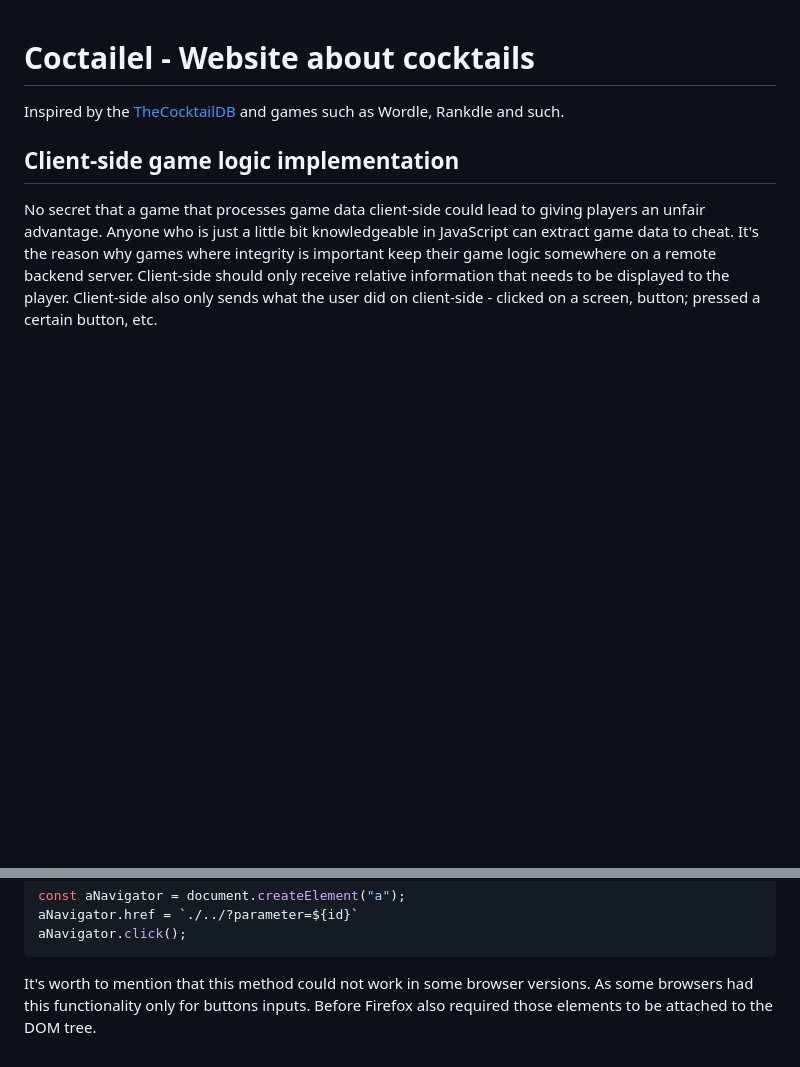
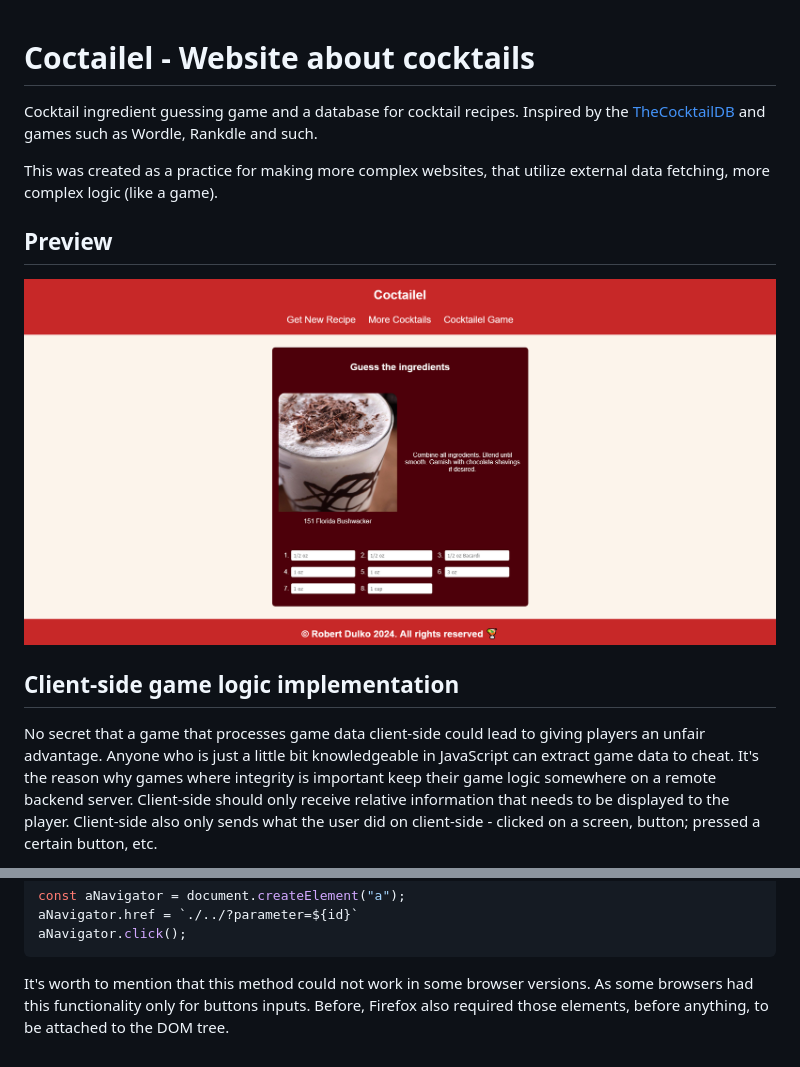
Before and after one commit to OverlyDevoted/Cocktailel, a Markdown page: README.md, 2 parts joined by grey strips. Drawn GitHub-style; pictures changed too: assets/images/desktop.png (added); blank space fills up the shorter version.

````diff
--- a/README.md
+++ b/README.md
@@ -1,6 +1,12 @@
 # Coctailel - Website about cocktails
 
-Inspired by the [TheCocktailDB](https://www.thecocktaildb.com/api.php) and games such as Wordle, Rankdle and such.
+Cocktail ingredient guessing game and a database for cocktail recipes. Inspired by the [TheCocktailDB](https://www.thecocktaildb.com/api.php) and games such as Wordle, Rankdle and such.
+
+This was created as a practice for making more complex websites, that utilize external data fetching, more complex logic (like a game).
+
+## Preview
+
+![Desktop preview](./assets/images/desktop.png)
 
 ## Client-side game logic implementation
 
@@ -69,4 +87,4 @@ aNavigator.href = `./../?parameter=${id}`
 aNavigator.click();
 ```
 
-It's worth to mention that this method could not work in some browser versions. As some browsers had this functionality only for buttons inputs. Before Firefox also required those elements to be attached to the DOM tree.
+It's worth to mention that this method could not work in some browser versions. As some browsers had this functionality only for buttons inputs. Before, Firefox also required those elements, before anything, to be attached to the DOM tree.
````
Also changed, not shown: other parts of README.md (+17 -5 lines).
